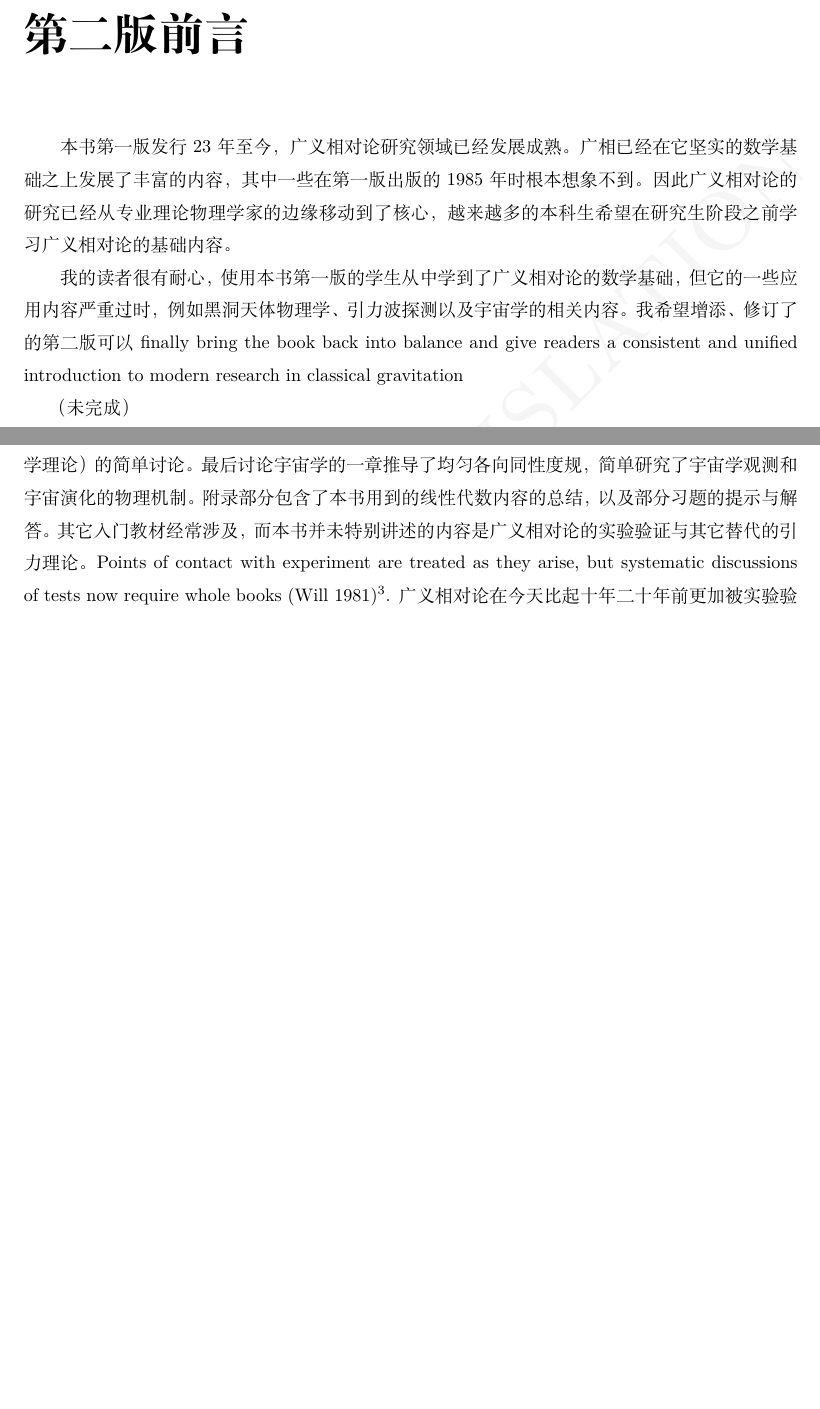
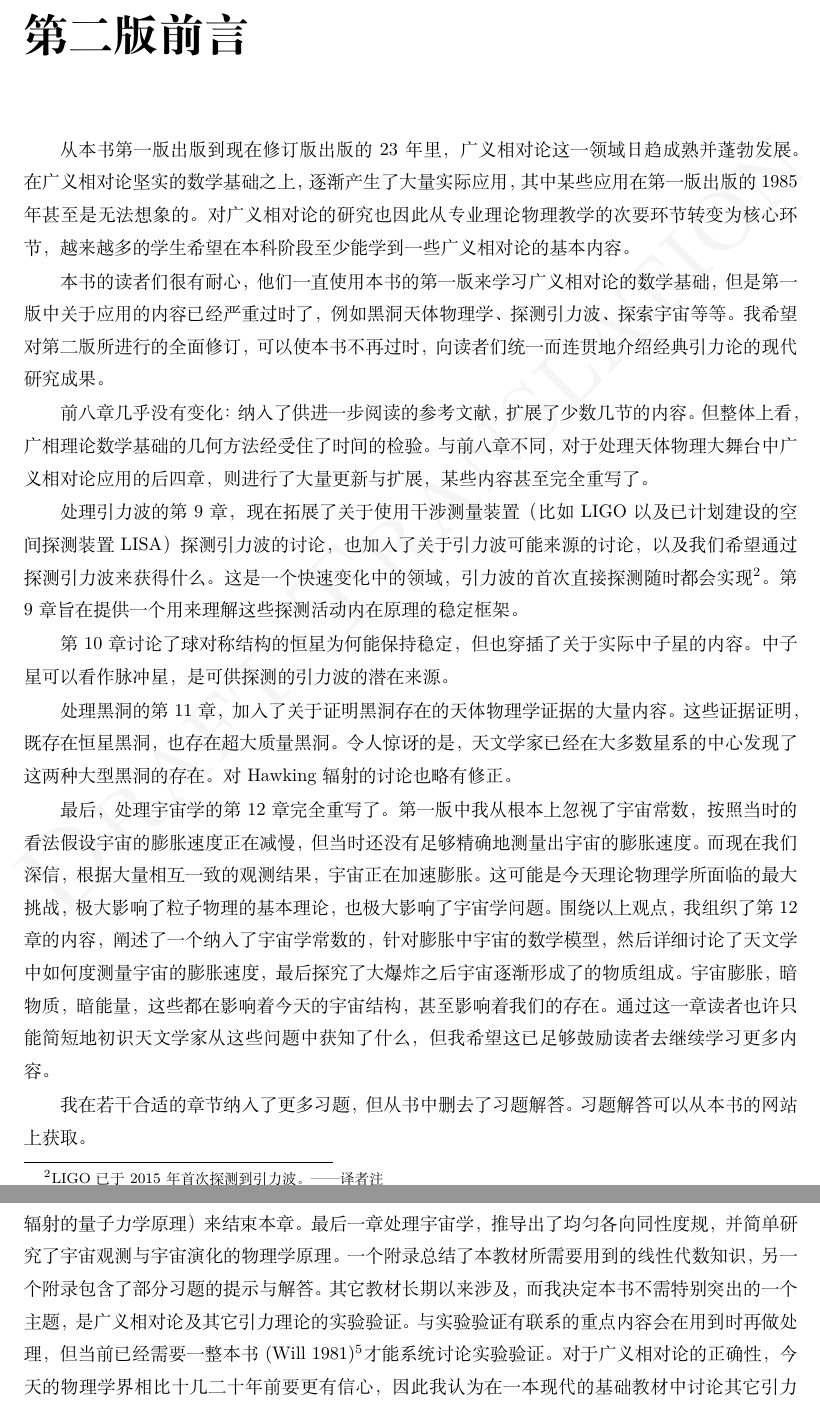
Before and after one commit to andy-henry/GR_Schutz, a LaTeX thesis (GR_Schutz_light.tex, which reads Preface.tex): two parts of pages 5 and 7 of 144 before the commit and two parts of pages 5 and 8 of 144 after it, joined at a grey line, cut so that both start at the same text, the shorter picture padded with empty space. Compiled offline with XeLaTeX; a missing font is replaced by an installed copy or a similar font.

Commit message:
Preface to 2e translated and Preface to 1e modified.

```diff
--- a/Preface.tex
+++ b/Preface.tex
@@ -1,8 +1,22 @@
+% 翻译：SI、Andy_Henry
+% 校对：Andy_Henry、？？？
+% 由于不明原因，本书作者的国籍在世图影印本中被标为英国。根据维基百科，作者的国籍应为美国。
+
 \chapter*{第二版前言}
-本书第一版发行23年至今，广义相对论研究领域已经发展成熟。广相已经在它坚实的数学基础之上发展了丰富的内容，其中一些在第一版出版的1985年时根本想象不到。因此广义相对论的研究已经从专业理论物理学家的边缘移动到了核心，越来越多的本科生希望在研究生阶段之前学习广义相对论的基础内容。
+从本书第一版出版到现在修订版出版的23年里，广义相对论这一领域日趋成熟并蓬勃发展。在广义相对论坚实的数学基础之上，逐渐产生了大量实际应用，其中某些应用在第一版出版的1985年甚至是无法想象的。对广义相对论的研究也因此从专业理论物理教学的次要环节转变为核心环节，越来越多的学生希望在本科阶段至少能学到一些广义相对论的基本内容。
 
-我的读者很有耐心，使用本书第一版的学生从中学到了广义相对论的数学基础，但它的一些应用内容严重过时，例如黑洞天体物理学、引力波探测以及宇宙学的相关内容。我希望增添、修订了的第二版可以finally bring the book back into balance and give
-readers a consistent and unified introduction to modern research in classical gravitation
+本书的读者们很有耐心，他们一直使用本书的第一版来学习广义相对论的数学基础，但是第一版中关于应用的内容已经严重过时了，例如黑洞天体物理学、探测引力波、探索宇宙等等。我希望对第二版所进行的全面修订，可以使本书不再过时%back into balance重回正常状态，这里意译。
+，向读者们统一而连贯地介绍经典引力论的现代研究成果。
 
-（未完成）
+前八章几乎没有变化：纳入了供进一步阅读的参考文献，扩展了少数几节的内容。但整体上看，广相理论数学基础的几何方法经受住了时间的检验。与前八章不同，对于处理天体物理大舞台中广义相对论应用的后四章，则进行了大量更新与扩展，某些内容甚至完全重写了。
 
+处理引力波的第9章，现在拓展了关于使用干涉测量装置（比如LIGO以及已计划建设的空间探测装置LISA）探测引力波的讨论，也加入了关于引力波可能来源的讨论，以及我们希望通过探测引力波来获得什么。这是一个快速变化中的领域，引力波的首次直接探测随时都会实现\footnote{LIGO已于2015年首次探测到引力波。——译者注}。第9章旨在提供一个用来理解这些探测活动内在原理的稳定框架。
+
+第10章讨论了球对称结构的恒星为何能保持稳定，但也穿插了关于实际%此处real译法存疑
+中子星的内容。中子星可以看作脉冲星，是可供探测的引力波的潜在来源。
+
+处理黑洞的第11章，加入了关于证明黑洞存在的天体物理学证据的大量内容。这些证据证明，既存在恒星黑洞，也存在超大质量黑洞。令人惊讶的是，天文学家已经在大多数星系的中心发现了这两种大型黑洞的存在。对Hawking辐射的讨论也略有修正。
+
+最后，处理宇宙学的第12章完全重写了。第一版中我从根本上忽视了宇宙常数，按照当时的看法假设宇宙的膨胀速度正在减慢，但当时还没有足够精确地测量出宇宙的膨胀速度。而现在我们深信，根据大量相互一致的观测结果，宇宙正在加速膨胀。这可能是今天理论物理学所面临的最大挑战，极大影响了粒子物理的基本理论，也极大影响了宇宙学问题。围绕以上观点，我组织了第12章的内容，阐述了一个纳入了宇宙学常数的，针对膨胀中宇宙的数学模型，然后详细讨论了天文学中如何度测量宇宙的膨胀速度，最后探究了大爆炸之后宇宙逐渐形成了的物质组成。宇宙膨胀，暗物质，暗能量，这些都在影响着今天的宇宙结构，甚至影响着我们的存在。通过这一章读者也许只能简短地初识天文学家从这些问题中获知了什么，但我希望这已足够鼓励读者去继续学习更多内容。
+
+我在若干合适的章节纳入了更多习题，但从书中删去了习题解答。习题解答可以从本书的网站上获取。
@@ -15,2 +34 @@ readers a consistent and unified introduction to modern research in classical gr
 
-第二个标准——避免稀释主题内容——是相当主观性的，很不容易描述。本书介绍了完整的微分几何理论，不止仅仅依靠曲面的类比，而且略去了对于广义相对论的入门阶段而言不必要的内容，例如非度规流形理论、李导数和纤维丛。\footnote{因此本书与我的另一本书\textit{Geometrical Methods of Mathematical Physics} (Cambridge University Press 1980b) 的风格不同，后者是本书的补充。} 本书介绍了完整的非线性场方程（而不仅仅是线性理论），但是只求解平面与球对称情形，此外还引用、研究Kerr解。引力波主要在线性近似下研究，但是在推导引力波能量和波发射体中的反应效应时更进一步。我尽力为相对论的每个领域都提供了足够的基础，从而使学生在进行深入研究时不需要从头学起。
@@ -17,2 +41,3 @@ readers a consistent and unified introduction to modern research in classical gr
 
-本书第一部分（第1到第8章）以典型的顺序介绍了基本理论：狭义相对论回顾，狭义相对论下的张量分析与连续介质物理学，欧几里得空间和Minkowski空间中曲线坐标系下的张量微积分，弯曲流形的几何，弯曲时空中的物理学，最后是场方程。其余四章研究了一些在现代天体物理中十分重要的课题。引力辐射的章节比一般的入门教材更加详细，因为引力波的观测也许是天文学下一个十年最伟大的进展。球对称恒星模型的那一章除了通常的内容之外，还包含Buchdahl的一组常用的可压缩精确解。关于黑洞的很长的章节相当详细地研究了视界处的物理性质，以及Kruskal坐标系，然后探索了旋转（Kerr）黑洞，以及对Hawking效应（黑洞发射辐射的量子力学理论）的简单讨论。最后讨论宇宙学的一章推导了均匀各向同性度规，简单研究了宇宙学观测和宇宙演化的物理机制。附录部分包含了本书用到的线性代数内容的总结，以及部分习题的提示与解答。其它入门教材经常涉及，而本书并未特别讲述的内容是广义相对论的实验验证与其它替代的引力理论。 Points of contact with experiment are treated as they arise, but systematic discussions of tests now require whole books (Will 1981)\footnote{这本经典文献的修订了的第二版是Will(1993)。}. 广义相对论在今天比起十年二十年前更加被实验验证，因此我认为在目前的相对论入门教材讨论其它替代性理论是不合适的，就像在电磁学教材中讨论电磁学的替代理论那样。
+本书的第一部分（截止到第8章）按照大多数教材的典型顺序引入了广义相对论：复习了狭义相对论，阐述了狭义相对论下的张量分析与连续介质物理，研究了Euclid空间与Minkowski空间中曲线坐标系下的张量分析，以及弯曲流形上的几何学，弯曲时空中的物理学，最后是场方程。其余四章我选择研究在现代天体物理中较为重要的几个论题。处理引力辐射的一章相比入门水平上的常规内容更为详细，这是因为对引力波的成功观测也许将成为未来十年天文学中意义最为重大的进展之一。处理球对称恒星的一章除了常规内容之外，还包含了一组有用的可压缩精确解（应归功于Buchdahl）。%译法存疑
+关于黑洞的一章比较长，这一章相当详细地研究了视界处的物理性质，延伸讨论了Kruskal坐标系，然后探究了旋转黑洞（Kerr黑洞），以简单地讨论了Hawking效应（黑洞辐射的量子力学原理）来结束本章。最后一章处理宇宙学，推导出了均匀各向同性度规，并简单研究了宇宙观测与宇宙演化的物理学原理。一个附录总结了本教材所需要用到的线性代数知识，另一个附录包含了部分习题的提示与解答。其它教材长期以来涉及，而我决定本书不需特别突出的一个主题，是广义相对论及其它引力理论的实验验证。与实验验证有联系的重点内容会在用到时再做处理，但当前已经需要一整本书(Will 1981)\footnote{这本经典著作的修订第二版是Will (1993)。}才能系统讨论实验验证。对于广义相对论的正确性，今天的物理学界相比十几二十年前要更有信心，因此我认为在一本现代的基础教材中讨论其它引力理论是不大合适的，就像基础电磁学教材中不会讨论其他电磁理论那样。
```
Also changed, not shown: Preface.tex (27 more changed lines).
